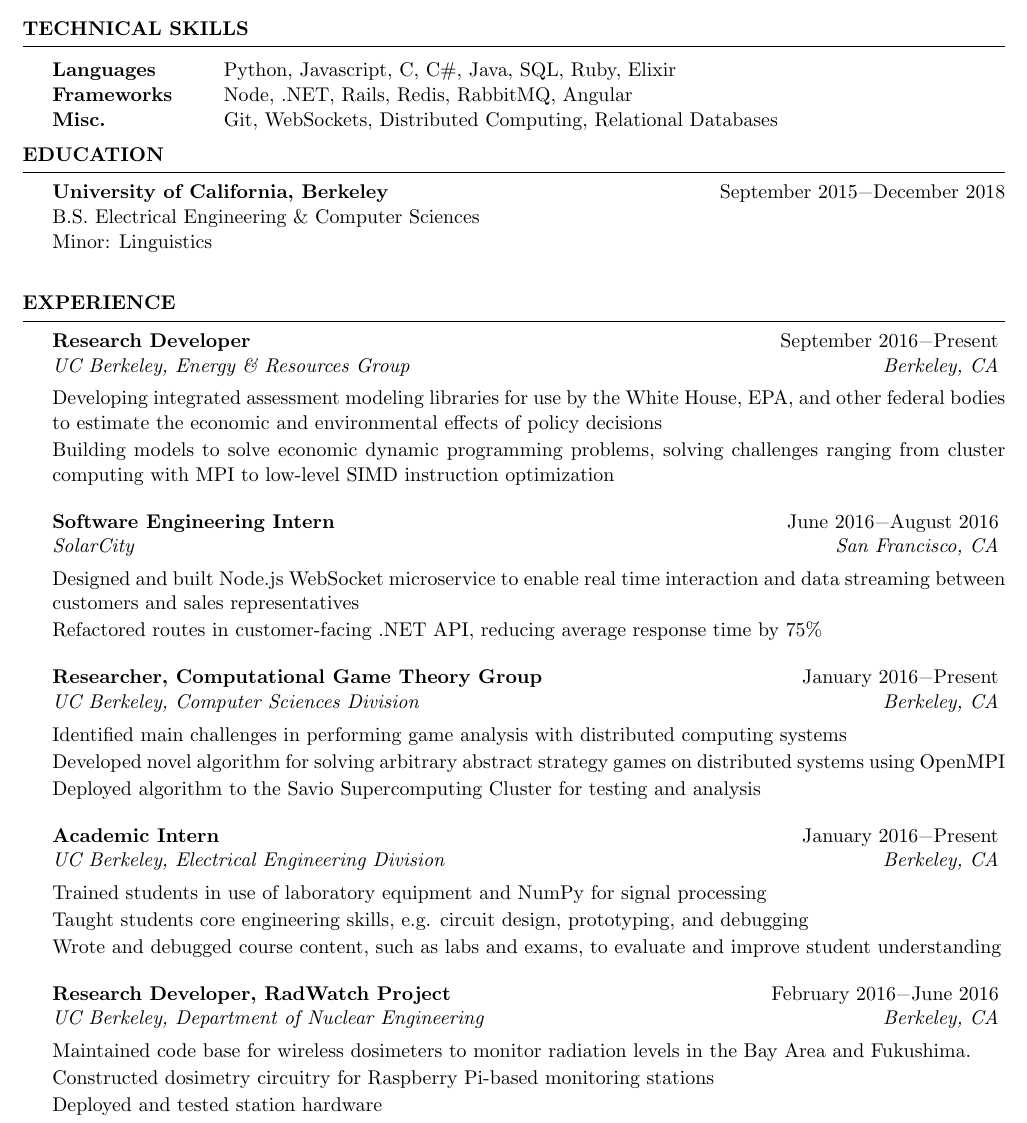
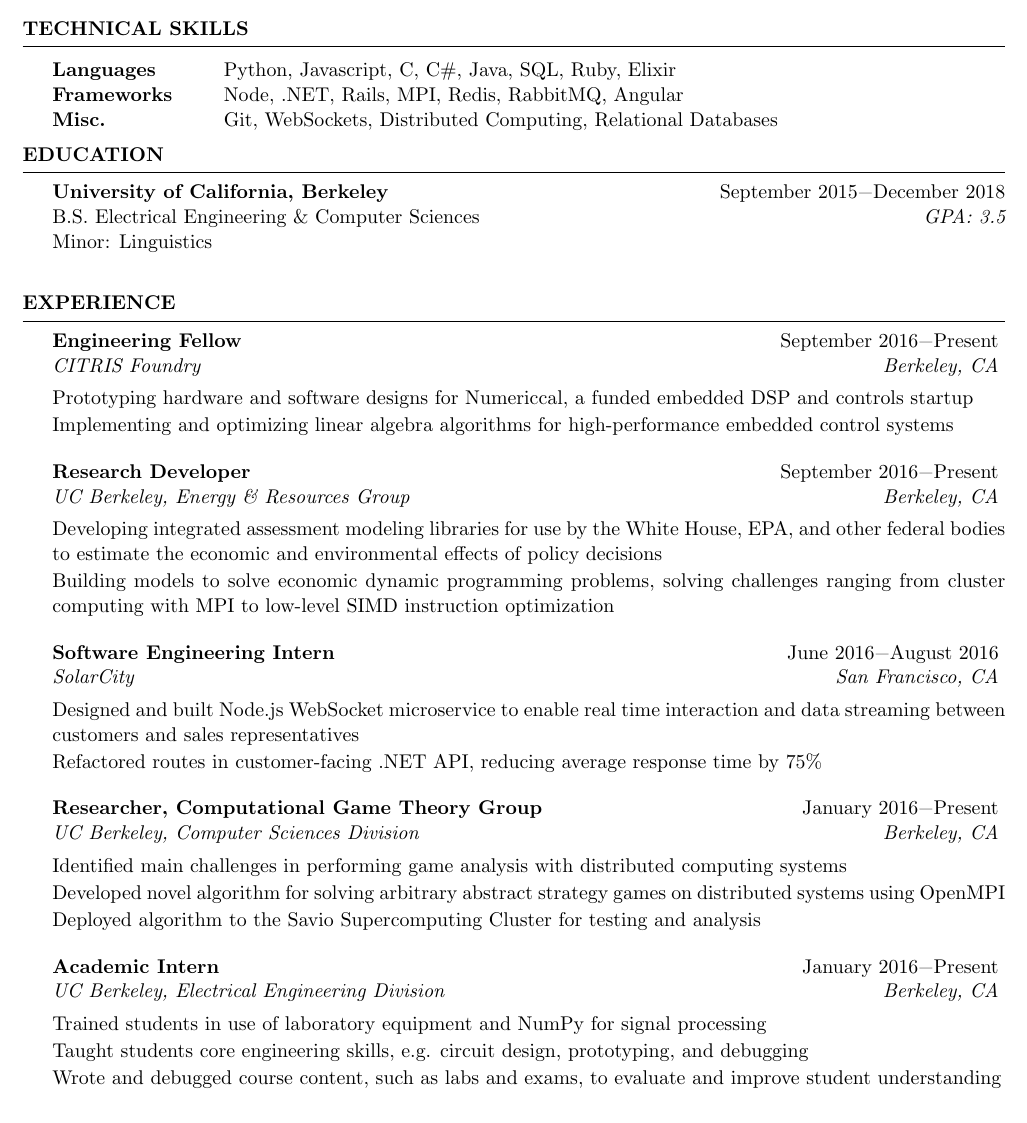
Before and after one commit to swerwath/swerwath.github.io, a LaTeX CV (resume/ScottWerwathResume.tex): part of the page, cut so that both start at the same text. Compiled offline with pdfLaTeX.

Commit message:
CITRIS Foundry

```diff
--- a/resume/ScottWerwathResume.tex
+++ b/resume/ScottWerwathResume.tex
@@ -36,7 +36,7 @@
 \begin{rSection}{Technical Skills}
 \begin{tabular}{ @{} >{\bfseries}l @{\hspace{6ex}} l }
 Languages & Python, Javascript, C, C\#, Java, SQL, Ruby, Elixir \\
-Frameworks & Node, .NET, Rails, Redis, RabbitMQ, Angular \\
+Frameworks & Node, .NET, Rails, MPI, Redis, RabbitMQ, Angular \\
 Misc. & Git, WebSockets, Distributed Computing, Relational Databases
 \end{tabular}
 
@@ -49,7 +49,7 @@ Misc. & Git, WebSockets, Distributed Computing, Relational Databases
 \begin{rSection}{Education}
 
 {\bf University of California, Berkeley} \hfill {September 2015\textminus December 2018} \\
-B.S. Electrical Engineering \& Computer Sciences \hfill {\em}\\
+B.S. Electrical Engineering \& Computer Sciences \hfill {\em GPA: 3.5}\\
 Minor: Linguistics\\
 
 \end{rSection}
@@ -59,6 +59,10 @@ Minor: Linguistics\\
 %----------------------------------------------------------------------------------------
 
 \begin{rSection}{Experience}
+\begin{rSubsection}{Engineering Fellow}{September 2016\textminus Present}{CITRIS Foundry}{Berkeley, CA}
+\item[] Prototyping hardware and software designs for Numericcal, a funded embedded DSP and controls  startup
+\item[] Implementing and optimizing linear algebra algorithms for high-performance embedded control systems
+\end{rSubsection}
 \begin{rSubsection}{Research Developer}{September 2016\textminus Present}{UC Berkeley, Energy \& Resources Group}{Berkeley, CA}
 \item[] Developing integrated assessment modeling libraries for use by the White House, EPA, and other federal bodies to estimate the economic and environmental effects of policy decisions
 \item[] Building models to solve economic dynamic programming problems, solving challenges ranging from cluster computing with MPI to low-level SIMD instruction optimization
@@ -76,11 +80,6 @@ Minor: Linguistics\\
 \item[] Trained students in use of laboratory equipment and NumPy for signal processing
 \item[] Taught students core engineering skills, e.g. circuit design, prototyping, and debugging
 \item[] Wrote and debugged course content, such as labs and exams, to evaluate and improve student understanding
-\end{rSubsection}
-\begin{rSubsection}{Research Developer, RadWatch Project}{February 2016\textminus June 2016}{UC Berkeley, Department of Nuclear Engineering}{Berkeley, CA}
-\item[] Maintained code base for wireless dosimeters to monitor radiation levels in the Bay Area and Fukushima.
-\item[] Constructed dosimetry circuitry for Raspberry Pi-based monitoring stations
-\item[] Deployed and tested station hardware
 \end{rSubsection}
 \end{rSection}
 
```
Also changed, not shown: resume/ScottWerwathResume.pdf, 2 other files.
